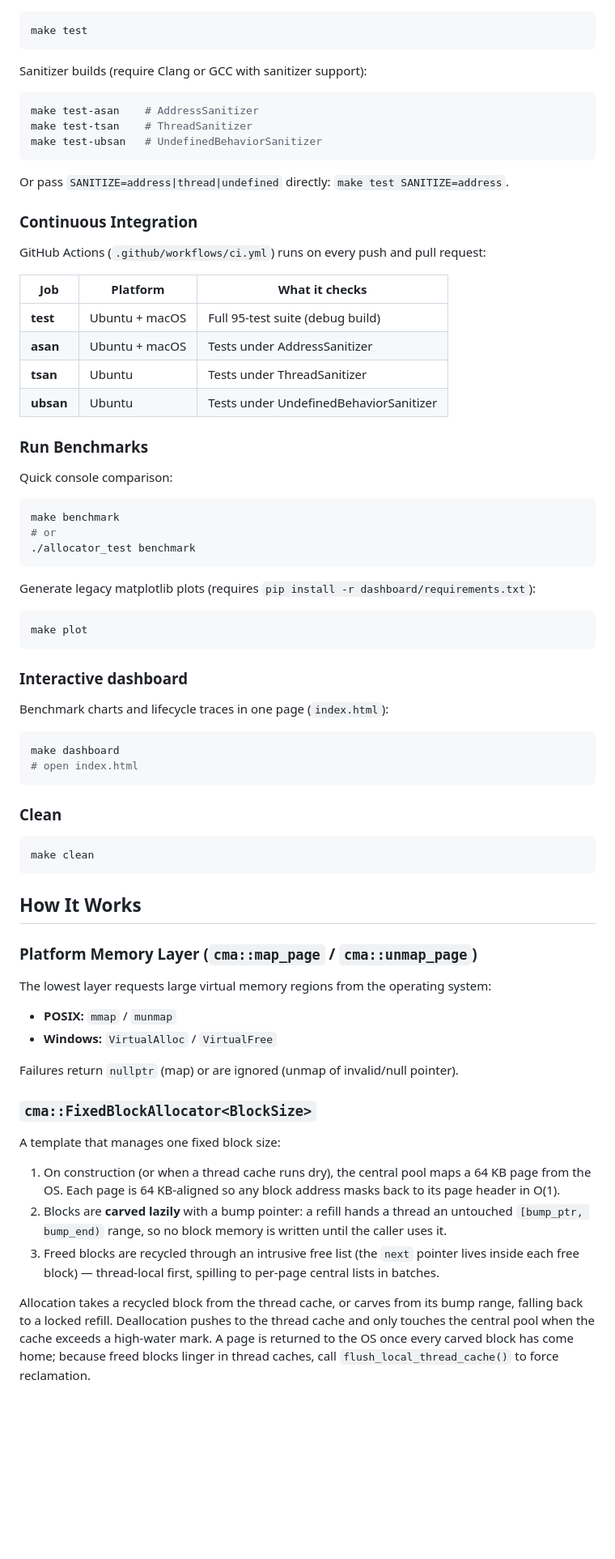
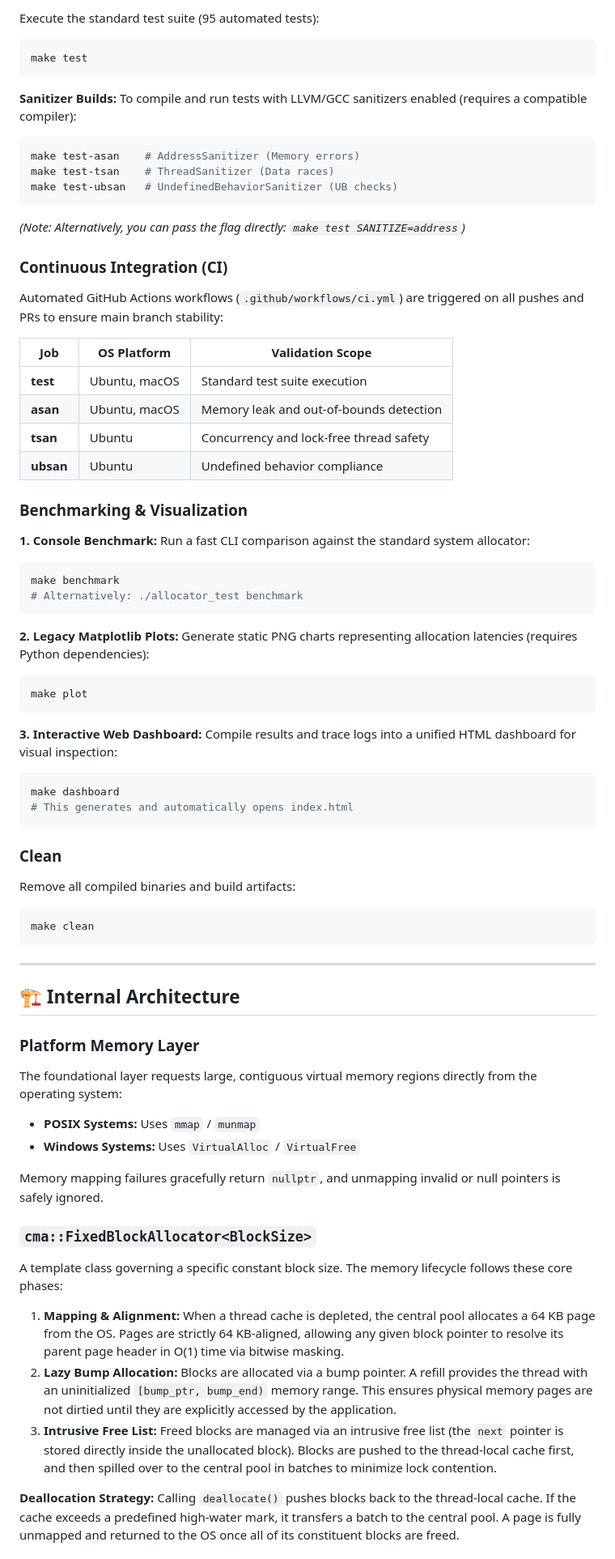
Before and after one commit to Parkryan0128/CustomMemoryAllocator, a Markdown page: README.md, the part around one of its changes. Shown at 81% size. Drawn GitHub-style; blank space fills up the shorter version.

Commit message:
Revise README for improved clarity and detail
Updated README to enhance clarity and detail on features, structure, and usage instructions.

````diff
--- a/README.md
+++ b/README.md
@@ -61,78 +77,77 @@ This builds both binaries:
 
+Execute the standard test suite (95 automated tests):
 ```bash
 make test
 ```
 
-Sanitizer builds (require Clang or GCC with sanitizer support):
+**Sanitizer Builds:**
+To compile and run tests with LLVM/GCC sanitizers enabled (requires a compatible compiler):
+```bash
+make test-asan    # AddressSanitizer (Memory errors)
+make test-tsan    # ThreadSanitizer (Data races)
+make test-ubsan   # UndefinedBehaviorSanitizer (UB checks)
+```
+*(Note: Alternatively, you can pass the flag directly: `make test SANITIZE=address`)*
 
+### Continuous Integration (CI)
+
+Automated GitHub Actions workflows (`.github/workflows/ci.yml`) are triggered on all pushes and PRs to ensure main branch stability:
+
+| Job | OS Platform | Validation Scope |
+|-----|-------------|------------------|
+| **test** | Ubuntu, macOS | Standard test suite execution |
+| **asan** | Ubuntu, macOS | Memory leak and out-of-bounds detection |
+| **tsan** | Ubuntu | Concurrency and lock-free thread safety |
+| **ubsan** | Ubuntu | Undefined behavior compliance |
+
+### Benchmarking & Visualization
+
+**1. Console Benchmark:**
+Run a fast CLI comparison against the standard system allocator:
 ```bash
-make test-asan    # AddressSanitizer
-make test-tsan    # ThreadSanitizer
-make test-ubsan   # UndefinedBehaviorSanitizer
+make benchmark
+# Alternatively: ./allocator_test benchmark
 ```
 
-Or pass `SANITIZE=address|thread|undefined` directly: `make test SANITIZE=address`.
-
-### Continuous Integration
-
-GitHub Actions (`.github/workflows/ci.yml`) runs on every push and pull request:
-
-| Job | Platform | What it checks |
-|-----|----------|----------------|
-| **test** | Ubuntu + macOS | Full 95-test suite (debug build) |
-| **asan** | Ubuntu + macOS | Tests under AddressSanitizer |
-| **tsan** | Ubuntu | Tests under ThreadSanitizer |
-| **ubsan** | Ubuntu | Tests under UndefinedBehaviorSanitizer |
-
-### Run Benchmarks
-
-Quick console comparison:
-
-```bash
-make benchmark
-# or
-./allocator_test benchmark
-```
-
-Generate legacy matplotlib plots (requires `pip install -r dashboard/requirements.txt`):
-
+**2. Legacy Matplotlib Plots:**
+Generate static PNG charts representing allocation latencies (requires Python dependencies):
 ```bash
 make plot
 ```
 
-### Interactive dashboard
-
-Benchmark charts and lifecycle traces in one page (`index.html`):
-
+**3. Interactive Web Dashboard:**
+Compile results and trace logs into a unified HTML dashboard for visual inspection:
 ```bash
 make dashboard
-# open index.html
+# This generates and automatically opens index.html
 ```
 
 ### Clean
 
+Remove all compiled binaries and build artifacts:
 ```bash
 make clean
 ```
 
-## How It Works
+***
+<a id="internal-architecture"></a>
+## 🏗️ Internal Architecture
 
-### Platform Memory Layer (`cma::map_page` / `cma::unmap_page`)
+### Platform Memory Layer
 
-The lowest layer requests large virtual memory regions from the operating system:
+The foundational layer requests large, contiguous virtual memory regions directly from the operating system:
+* **POSIX Systems:** Uses `mmap` / `munmap`
+* **Windows Systems:** Uses `VirtualAlloc` / `VirtualFree`
 
-* **POSIX:** `mmap` / `munmap`
-* **Windows:** `VirtualAlloc` / `VirtualFree`
-
-Failures return `nullptr` (map) or are ignored (unmap of invalid/null pointer).
+Memory mapping failures gracefully return `nullptr`, and unmapping invalid or null pointers is safely ignored.
 
 ### `cma::FixedBlockAllocator<BlockSize>`
 
-A template that manages one fixed block size:
+A template class governing a specific constant block size. The memory lifecycle follows these core phases:
 
-1. On construction (or when a thread cache runs dry), the central pool maps a 64 KB page from the OS. Each page is 64 KB-aligned so any block address masks back to its page header in O(1).
-2. Blocks are **carved lazily** with a bump pointer: a refill hands a thread an untouched `[bump_ptr, bump_end)` range, so no block memory is written until the caller uses it.
-3. Freed blocks are recycled through an intrusive free list (the `next` pointer lives inside each free block) — thread-local first, spilling to per-page central lists in batches.
+1. **Mapping & Alignment:** When a thread cache is depleted, the central pool allocates a 64 KB page from the OS. Pages are strictly 64 KB-aligned, allowing any given block pointer to resolve its parent page header in O(1) time via bitwise masking.
+2. **Lazy Bump Allocation:** Blocks are allocated via a bump pointer. A refill provides the thread with an uninitialized `[bump_ptr, bump_end)` memory range. This ensures physical memory pages are not dirtied until they are explicitly accessed by the application.
+3. **Intrusive Free List:** Freed blocks are managed via an intrusive free list (the `next` pointer is stored directly inside the unallocated block). Blocks are pushed to the thread-local cache first, and then spilled over to the central pool in batches to minimize lock contention.
 
-Allocation takes a recycled block from the thread cache, or carves from its bump range, falling back to a locked refill. Deallocation pushes to the thread cache and only touches the central pool when the cache exceeds a high-water mark. A page is returned to the OS once every carved block has come home; because freed blocks linger in thread caches, call `flush_local_thread_cache()` to force reclamation.
+**Deallocation Strategy:** Calling `deallocate()` pushes blocks back to the thread-local cache. If the cache exceeds a predefined high-water mark, it transfers a batch to the central pool. A page is fully unmapped and returned to the OS once all of its constituent blocks are freed.
 
````
Also changed, not shown: other parts of README.md (+70 -63 lines).
